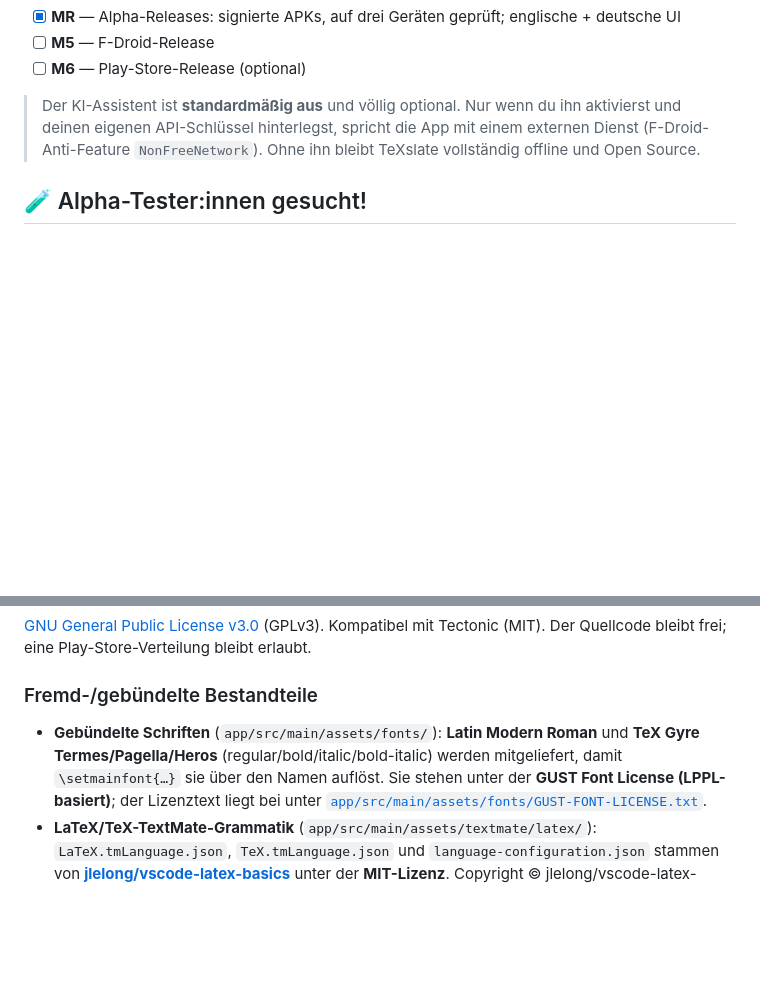
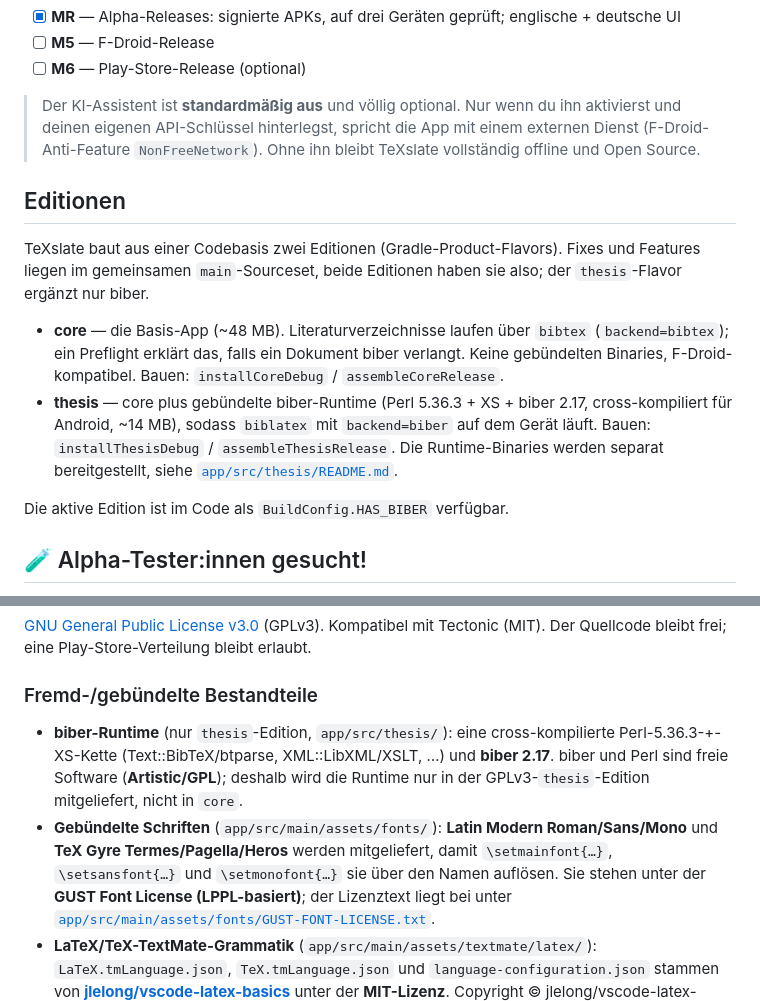
Before and after one commit to thobgg/TeXslate, a Markdown page: README.de.md, 2 parts joined by grey strips. Drawn GitHub-style; blank space fills up the shorter version.

```diff
--- a/README.de.md
+++ b/README.de.md
@@ -126,6 +126,24 @@ APK (ABI-Splits). `armeabi-v7a` (ältere 32-bit-Geräte) ist noch offen.
 > externen Dienst (F-Droid-Anti-Feature `NonFreeNetwork`). Ohne ihn bleibt TeXslate
 > vollständig offline und Open Source.
 
+## Editionen
+
+TeXslate baut aus einer Codebasis zwei Editionen (Gradle-Product-Flavors). Fixes
+und Features liegen im gemeinsamen `main`-Sourceset, beide Editionen haben sie also;
+der `thesis`-Flavor ergänzt nur biber.
+
+- **core** — die Basis-App (~48 MB). Literaturverzeichnisse laufen über `bibtex`
+  (`backend=bibtex`); ein Preflight erklärt das, falls ein Dokument biber verlangt.
+  Keine gebündelten Binaries, F-Droid-kompatibel.
+  Bauen: `installCoreDebug` / `assembleCoreRelease`.
+- **thesis** — core plus gebündelte biber-Runtime (Perl 5.36.3 + XS + biber 2.17,
+  cross-kompiliert für Android, ~14 MB), sodass `biblatex` mit `backend=biber` auf
+  dem Gerät läuft. Bauen: `installThesisDebug` / `assembleThesisRelease`. Die
+  Runtime-Binaries werden separat bereitgestellt, siehe
+  [`app/src/thesis/README.md`](./app/src/thesis/README.md).
+
+Die aktive Edition ist im Code als `BuildConfig.HAS_BIBER` verfügbar.
+
 ## 🧪 Alpha-Tester:innen gesucht!
 
 TeXslate läuft auf den Geräten des Entwicklers — jetzt braucht es **deine**. Wenn du
@@ -211,9 +229,13 @@ Der Quellcode bleibt frei; eine Play-Store-Verteilung bleibt erlaubt.
 
 ### Fremd-/gebündelte Bestandteile
 
-- **Gebündelte Schriften** (`app/src/main/assets/fonts/`): **Latin Modern Roman** und
-  **TeX Gyre Termes/Pagella/Heros** (regular/bold/italic/bold-italic) werden
-  mitgeliefert, damit `\setmainfont{…}` sie über den Namen auflöst. Sie stehen unter
+- **biber-Runtime** (nur `thesis`-Edition, `app/src/thesis/`): eine cross-kompilierte
+  Perl-5.36.3-+-XS-Kette (Text::BibTeX/btparse, XML::LibXML/XSLT, …) und **biber
+  2.17**. biber und Perl sind freie Software (**Artistic/GPL**); deshalb wird die
+  Runtime nur in der GPLv3-`thesis`-Edition mitgeliefert, nicht in `core`.
+- **Gebündelte Schriften** (`app/src/main/assets/fonts/`): **Latin Modern Roman/Sans/Mono**
+  und **TeX Gyre Termes/Pagella/Heros** werden mitgeliefert, damit `\setmainfont{…}`,
+  `\setsansfont{…}` und `\setmonofont{…}` sie über den Namen auflösen. Sie stehen unter
   der **GUST Font License (LPPL-basiert)**; der Lizenztext liegt bei unter
   [`app/src/main/assets/fonts/GUST-FONT-LICENSE.txt`](./app/src/main/assets/fonts/GUST-FONT-LICENSE.txt).
 - **LaTeX/TeX-TextMate-Grammatik** (`app/src/main/assets/textmate/latex/`):
```
Also changed, not shown: README.md (+25 -4 lines).
